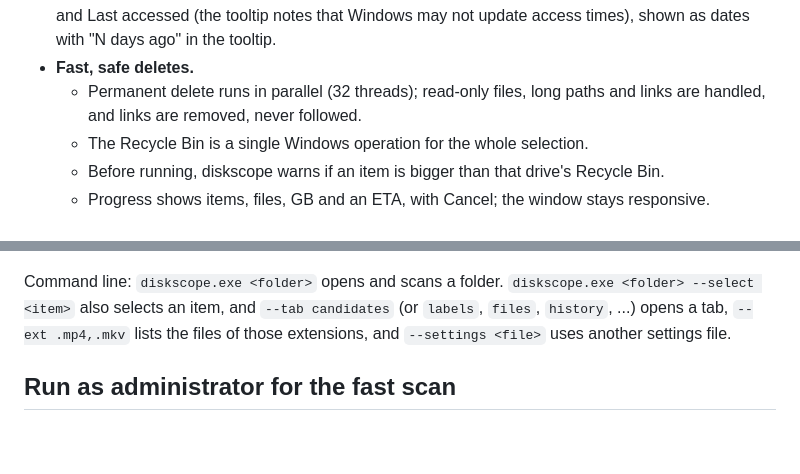
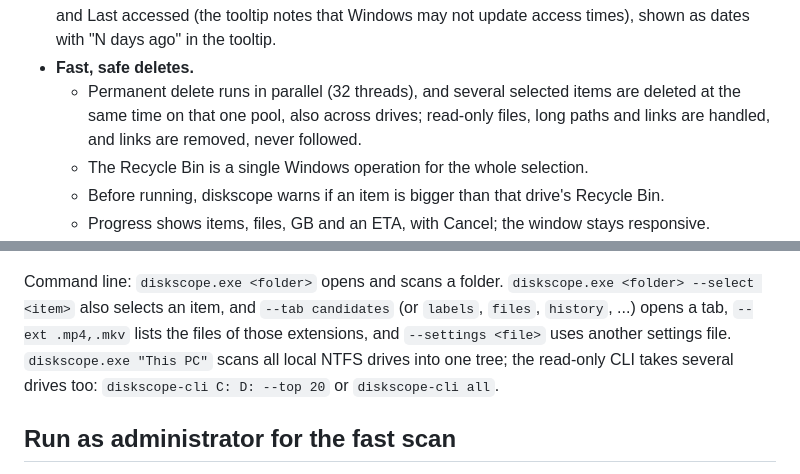
Before and after one commit to nqvinh/diskscope, a Markdown page: README.md, 2 parts joined by grey strips. Rendered like a GitHub page; blank space fills up the shorter version.

```diff
--- a/README.md
+++ b/README.md
@@ -42,7 +43,7 @@ diskscope shows where your disk space went: a folder tree, an extension table an
 - **Sortable everywhere:** tree, suggestions, Review, History and every list. Click a header to sort, click again to flip; the default is size, largest first. The tree sorts one folder level at a time, so it stays instant on millions of items.
 - **Last-touch dates:** Last modified for every file and folder (a folder shows the newest change inside it) and Last accessed (the tooltip notes that Windows may not update access times), shown as dates with "N days ago" in the tooltip.
 - **Fast, safe deletes.**
-  - Permanent delete runs in parallel (32 threads); read-only files, long paths and links are handled, and links are removed, never followed.
+  - Permanent delete runs in parallel (32 threads), and several selected items are deleted at the same time on that one pool, also across drives; read-only files, long paths and links are handled, and links are removed, never followed.
   - The Recycle Bin is a single Windows operation for the whole selection.
   - Before running, diskscope warns if an item is bigger than that drive's Recycle Bin.
   - Progress shows items, files, GB and an ETA, with Cancel; the window stays responsive.
@@ -109,7 +132,7 @@ Get `diskscope.exe` from the [latest release](https://github.com/nqvinh/diskscop
 
 ![Size per automatic label, with the biggest items of the selected label](docs/images/labels.png)
 
-Command line: `diskscope.exe <folder>` opens and scans a folder. `diskscope.exe <folder> --select <item>` also selects an item, and `--tab candidates` (or `labels`, `files`, `history`, ...) opens a tab, `--ext .mp4,.mkv` lists the files of those extensions, and `--settings <file>` uses another settings file.
+Command line: `diskscope.exe <folder>` opens and scans a folder. `diskscope.exe <folder> --select <item>` also selects an item, and `--tab candidates` (or `labels`, `files`, `history`, ...) opens a tab, `--ext .mp4,.mkv` lists the files of those extensions, and `--settings <file>` uses another settings file. `diskscope.exe "This PC"` scans all local NTFS drives into one tree; the read-only CLI takes several drives too: `diskscope-cli C: D: --top 20` or `diskscope-cli all`.
 
 ## Run as administrator for the fast scan
 
```
Also changed, not shown: other parts of README.md (+33 -7 lines), docs/images/home.png, 5 other files.
